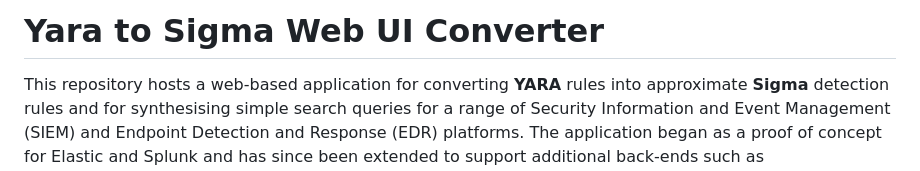
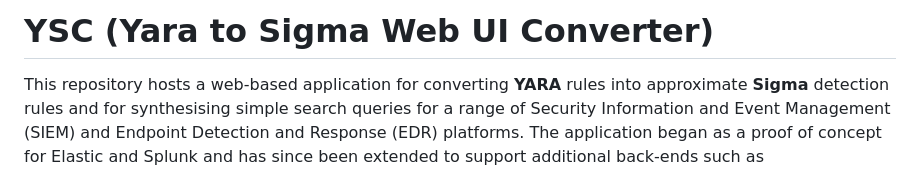
Before and after one commit to wahidhendrawan/yara-sigma-webui, a Markdown page: README.md, the part around the change. GitHub-like rendering.

```diff
--- a/README.md
+++ b/README.md
@@ -1,4 +1,4 @@
-# Yara to Sigma Web UI Converter
+# YSC (Yara to Sigma Web UI Converter)
 
 This repository hosts a web‑based application for converting **YARA** rules into
 approximate **Sigma** detection rules and for synthesising simple search queries for a
```
